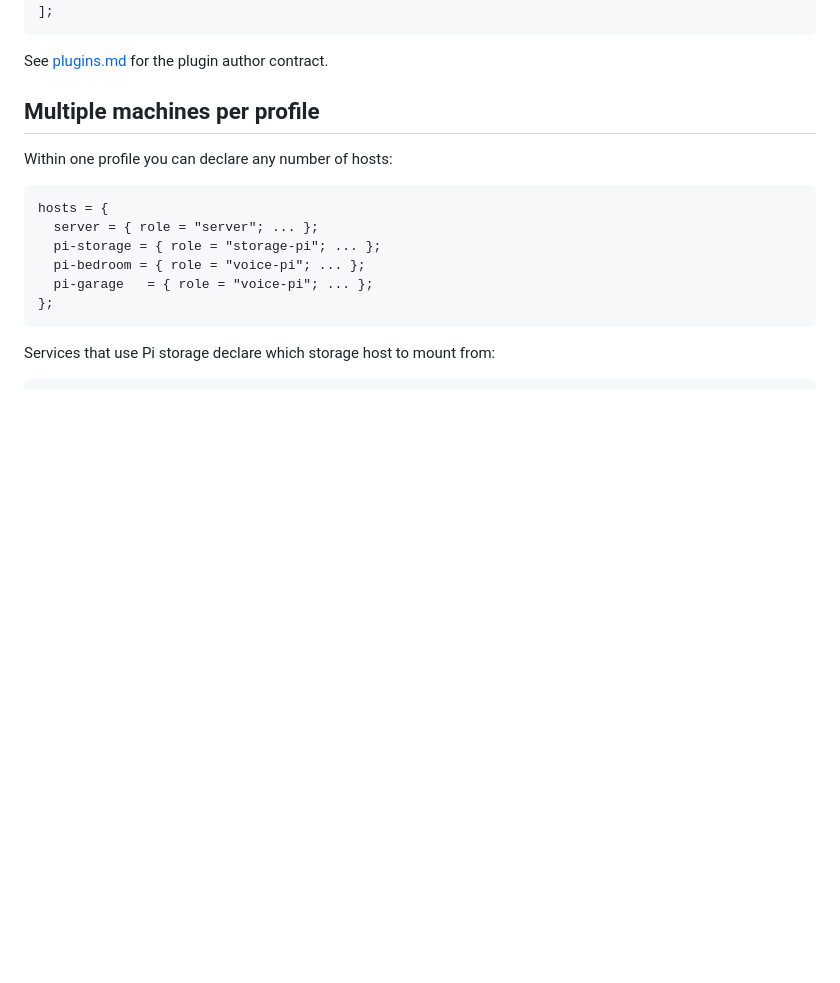
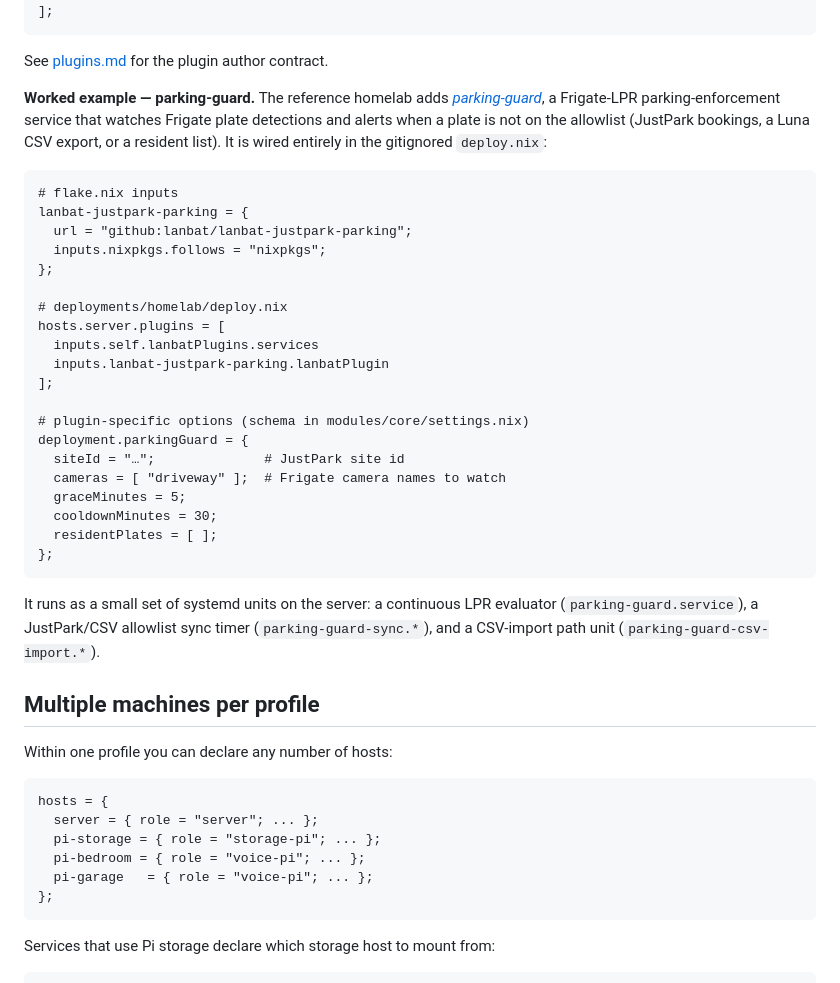
Before and after one commit to lanbat/nixos, a Markdown page: docs/extensibility.md, the part around the change. Rendered like a GitHub page; blank space fills up the shorter version.

````diff
--- a/docs/extensibility.md
+++ b/docs/extensibility.md
@@ -102,6 +102,40 @@ hosts.server.plugins = [
 ```
 
 See [plugins.md](plugins.md) for the plugin author contract.
+
+**Worked example — parking-guard.** The reference homelab adds
+[*parking-guard*](https://github.com/lanbat/lanbat-justpark-parking), a Frigate-LPR
+parking-enforcement service that watches Frigate plate detections and alerts when a
+plate is not on the allowlist (JustPark bookings, a Luna CSV export, or a resident
+list). It is wired entirely in the gitignored `deploy.nix`:
+
+```nix
+# flake.nix inputs
+lanbat-justpark-parking = {
+  url = "github:lanbat/lanbat-justpark-parking";
+  inputs.nixpkgs.follows = "nixpkgs";
+};
+
+# deployments/homelab/deploy.nix
+hosts.server.plugins = [
+  inputs.self.lanbatPlugins.services
+  inputs.lanbat-justpark-parking.lanbatPlugin
+];
+
+# plugin-specific options (schema in modules/core/settings.nix)
+deployment.parkingGuard = {
+  siteId = "…";              # JustPark site id
+  cameras = [ "driveway" ];  # Frigate camera names to watch
+  graceMinutes = 5;
+  cooldownMinutes = 30;
+  residentPlates = [ ];
+};
+```
+
+It runs as a small set of systemd units on the server: a continuous LPR evaluator
+(`parking-guard.service`), a JustPark/CSV allowlist sync timer
+(`parking-guard-sync.*`), and a CSV-import path unit
+(`parking-guard-csv-import.*`).
 
 ## Multiple machines per profile
 
````
Also changed, not shown: README.md (+34 -2 lines).
